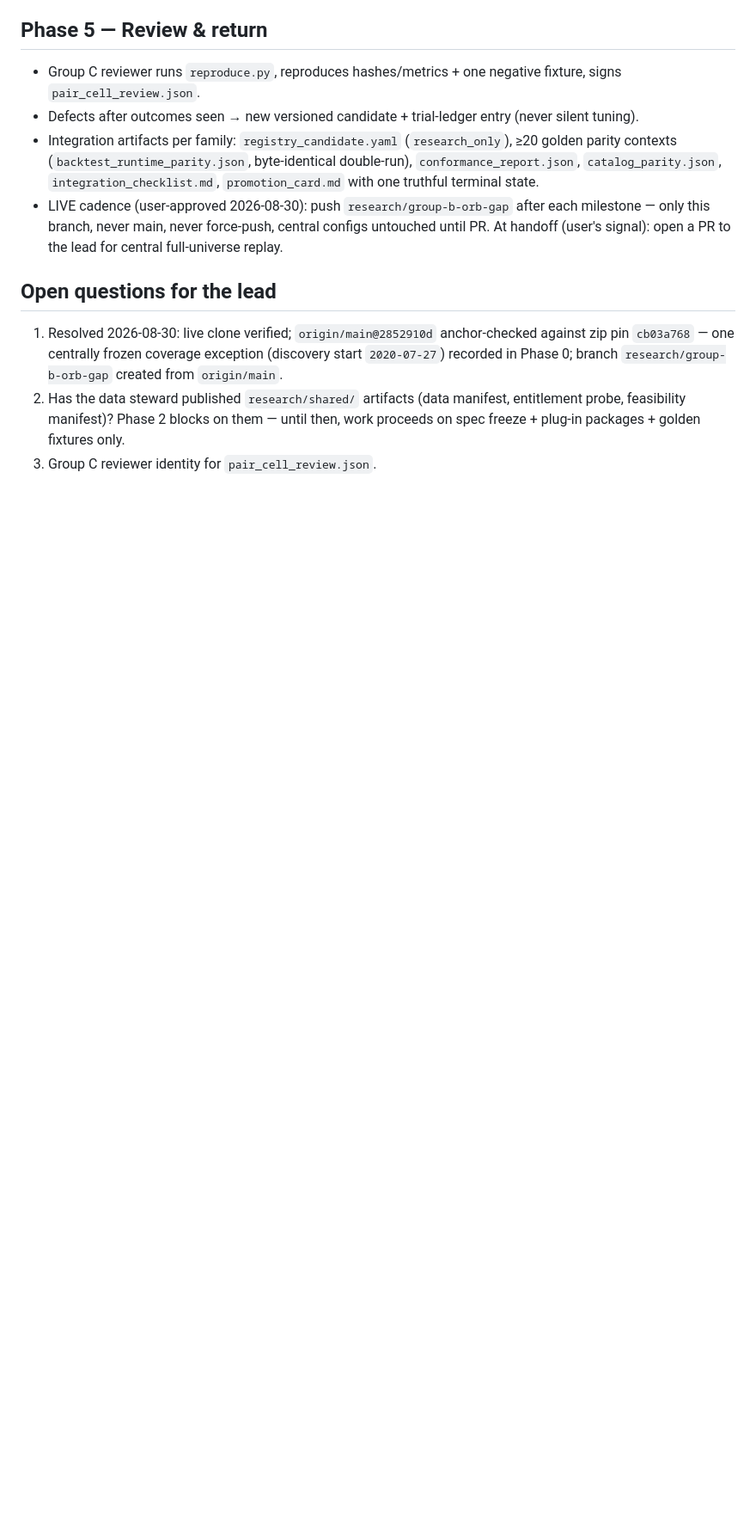
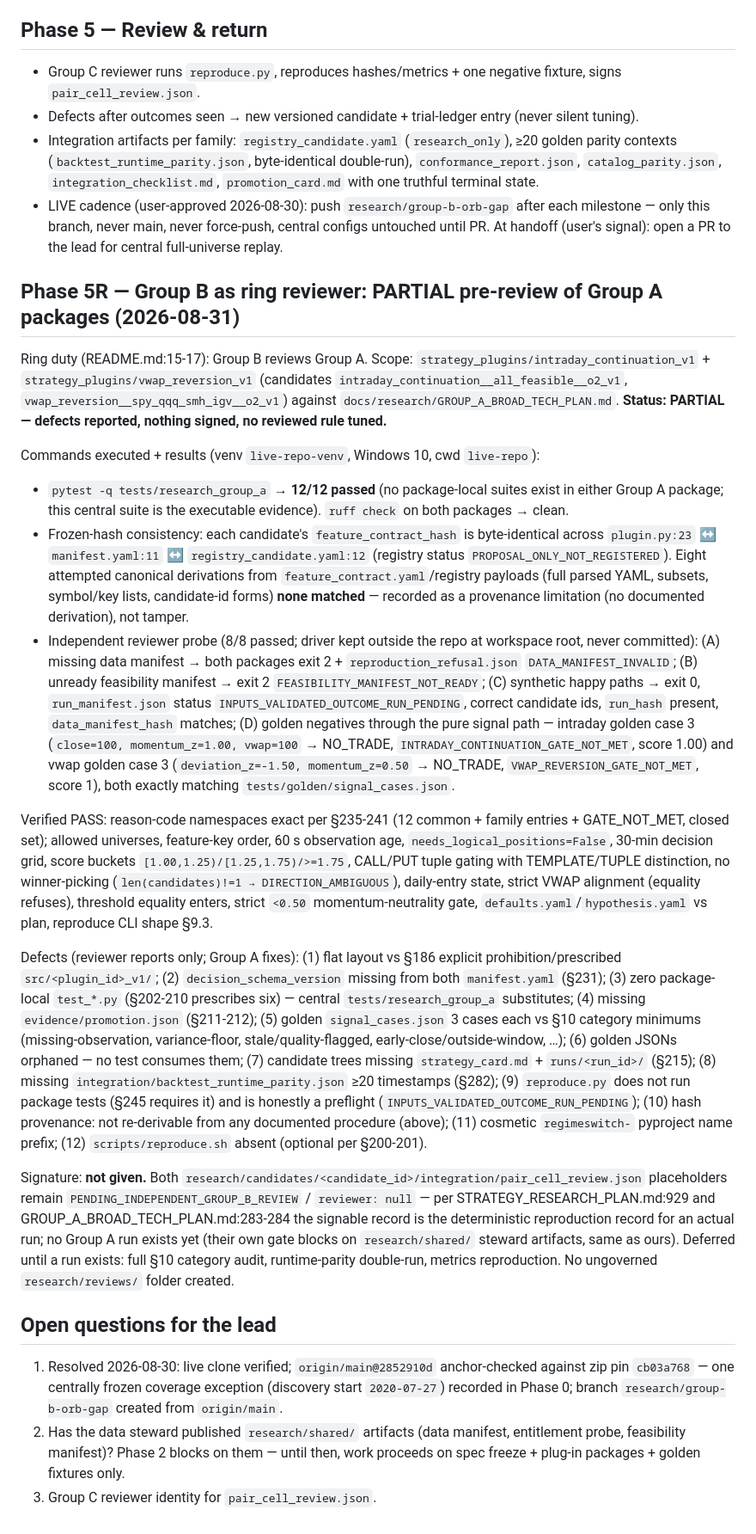
Before and after one commit to lipengyuan1994/alpaca-hackathon, a Markdown page: docs/research/GROUP_B_WORKING_PROTOCOL.md, the part around the change. Shown at 86% size. Drawn GitHub-style; blank space fills up the shorter version.

Commit message:
Group B ring review: PARTIAL pre-review of Group A packages (defects recorded, unsigned)

```diff
--- a/docs/research/GROUP_B_WORKING_PROTOCOL.md
+++ b/docs/research/GROUP_B_WORKING_PROTOCOL.md
@@ -94,6 +94,22 @@ Key rules:
 - Integration artifacts per family: `registry_candidate.yaml` (`research_only`), ≥20 golden parity contexts (`backtest_runtime_parity.json`, byte-identical double-run), `conformance_report.json`, `catalog_parity.json`, `integration_checklist.md`, `promotion_card.md` with one truthful terminal state.
 - LIVE cadence (user-approved 2026-08-30): push `research/group-b-orb-gap` after each milestone — only this branch, never main, never force-push, central configs untouched until PR. At handoff (user's signal): open a PR to the lead for central full-universe replay.
 
+## Phase 5R — Group B as ring reviewer: PARTIAL pre-review of Group A packages (2026-08-31)
+
+Ring duty (README.md:15-17): Group B reviews Group A. Scope: `strategy_plugins/intraday_continuation_v1` + `strategy_plugins/vwap_reversion_v1` (candidates `intraday_continuation__all_feasible__o2_v1`, `vwap_reversion__spy_qqq_smh_igv__o2_v1`) against `docs/research/GROUP_A_BROAD_TECH_PLAN.md`. **Status: PARTIAL — defects reported, nothing signed, no reviewed rule tuned.**
+
+Commands executed + results (venv `live-repo-venv`, Windows 10, cwd `live-repo`):
+
+- `pytest -q tests/research_group_a` → **12/12 passed** (no package-local suites exist in either Group A package; this central suite is the executable evidence). `ruff check` on both packages → clean.
+- Frozen-hash consistency: each candidate's `feature_contract_hash` is byte-identical across `plugin.py:23` ↔ `manifest.yaml:11` ↔ `registry_candidate.yaml:12` (registry status `PROPOSAL_ONLY_NOT_REGISTERED`). Eight attempted canonical derivations from `feature_contract.yaml`/registry payloads (full parsed YAML, subsets, symbol/key lists, candidate-id forms) **none matched** — recorded as a provenance limitation (no documented derivation), not tamper.
+- Independent reviewer probe (8/8 passed; driver kept outside the repo at workspace root, never committed): (A) missing data manifest → both packages exit 2 + `reproduction_refusal.json` `DATA_MANIFEST_INVALID`; (B) unready feasibility manifest → exit 2 `FEASIBILITY_MANIFEST_NOT_READY`; (C) synthetic happy paths → exit 0, `run_manifest.json` status `INPUTS_VALIDATED_OUTCOME_RUN_PENDING`, correct candidate ids, `run_hash` present, `data_manifest_hash` matches; (D) golden negatives through the pure signal path — intraday golden case 3 (`close=100, momentum_z=1.00, vwap=100` → NO_TRADE, `INTRADAY_CONTINUATION_GATE_NOT_MET`, score 1.00) and vwap golden case 3 (`deviation_z=-1.50, momentum_z=0.50` → NO_TRADE, `VWAP_REVERSION_GATE_NOT_MET`, score 1), both exactly matching `tests/golden/signal_cases.json`.
+
+Verified PASS: reason-code namespaces exact per §235-241 (12 common + family entries + GATE_NOT_MET, closed set); allowed universes, feature-key order, 60 s observation age, `needs_logical_positions=False`, 30-min decision grid, score buckets `[1.00,1.25)/[1.25,1.75)/>=1.75`, CALL/PUT tuple gating with TEMPLATE/TUPLE distinction, no winner-picking (`len(candidates)!=1 → DIRECTION_AMBIGUOUS`), daily-entry state, strict VWAP alignment (equality refuses), threshold equality enters, strict `<0.50` momentum-neutrality gate, `defaults.yaml`/`hypothesis.yaml` vs plan, reproduce CLI shape §9.3.
+
+Defects (reviewer reports only; Group A fixes): (1) flat layout vs §186 explicit prohibition/prescribed `src/<plugin_id>_v1/`; (2) `decision_schema_version` missing from both `manifest.yaml` (§231); (3) zero package-local `test_*.py` (§202-210 prescribes six) — central `tests/research_group_a` substitutes; (4) missing `evidence/promotion.json` (§211-212); (5) golden `signal_cases.json` 3 cases each vs §10 category minimums (missing-observation, variance-floor, stale/quality-flagged, early-close/outside-window, …); (6) golden JSONs orphaned — no test consumes them; (7) candidate trees missing `strategy_card.md` + `runs/<run_id>/` (§215); (8) missing `integration/backtest_runtime_parity.json` ≥20 timestamps (§282); (9) `reproduce.py` does not run package tests (§245 requires it) and is honestly a preflight (`INPUTS_VALIDATED_OUTCOME_RUN_PENDING`); (10) hash provenance: not re-derivable from any documented procedure (above); (11) cosmetic `regimeswitch-` pyproject name prefix; (12) `scripts/reproduce.sh` absent (optional per §200-201).
+
+Signature: **not given.** Both `research/candidates/<candidate_id>/integration/pair_cell_review.json` placeholders remain `PENDING_INDEPENDENT_GROUP_B_REVIEW` / `reviewer: null` — per STRATEGY_RESEARCH_PLAN.md:929 and GROUP_A_BROAD_TECH_PLAN.md:283-284 the signable record is the deterministic reproduction record for an actual run; no Group A run exists yet (their own gate blocks on `research/shared/` steward artifacts, same as ours). Deferred until a run exists: full §10 category audit, runtime-parity double-run, metrics reproduction. No ungoverned `research/reviews/` folder created.
+
 ## Open questions for the lead
 
 1. Resolved 2026-08-30: live clone verified; `origin/main@2852910d` anchor-checked against zip pin `cb03a768` — one centrally frozen coverage exception (discovery start `2020-07-27`) recorded in Phase 0; branch `research/group-b-orb-gap` created from `origin/main`.
```
